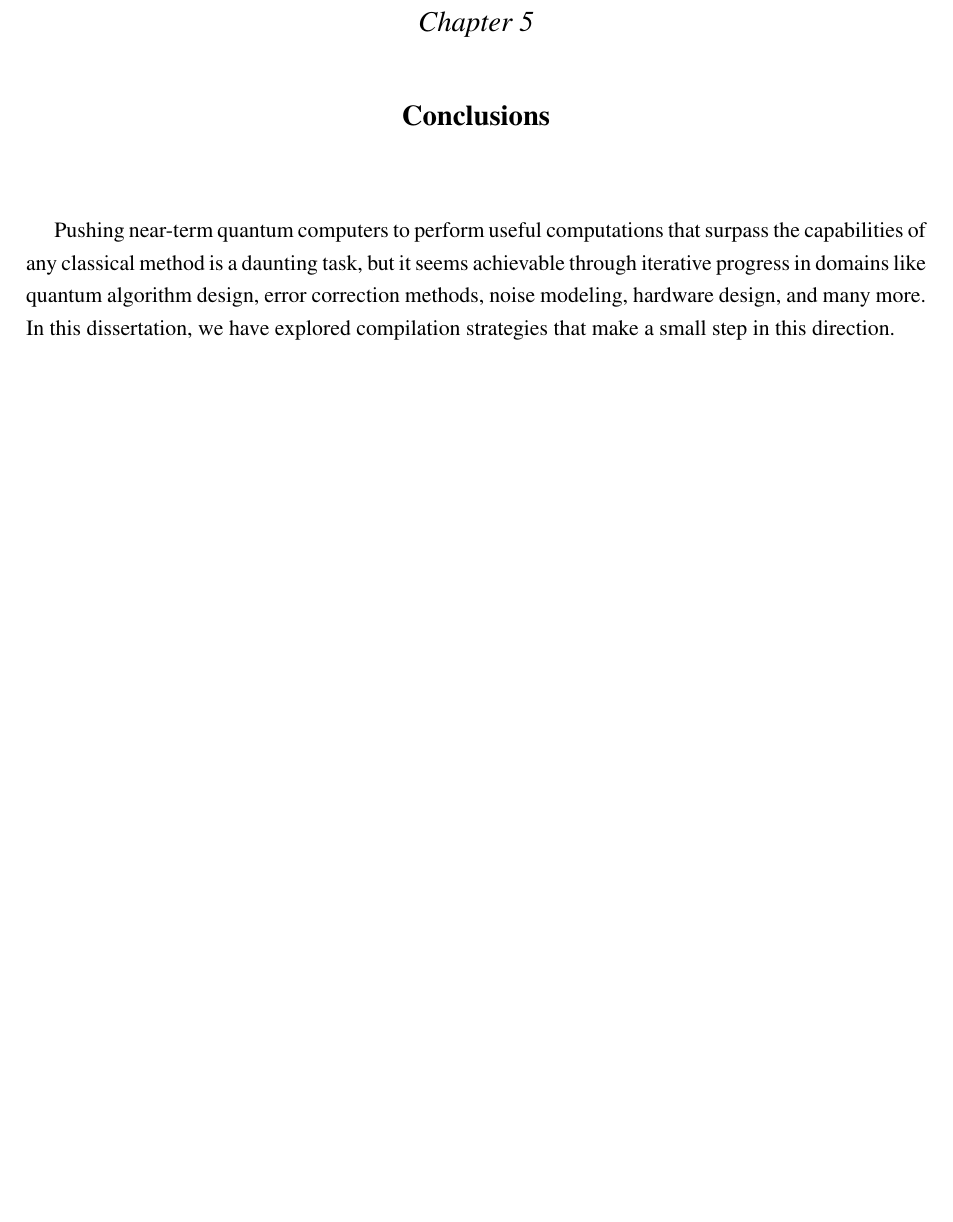
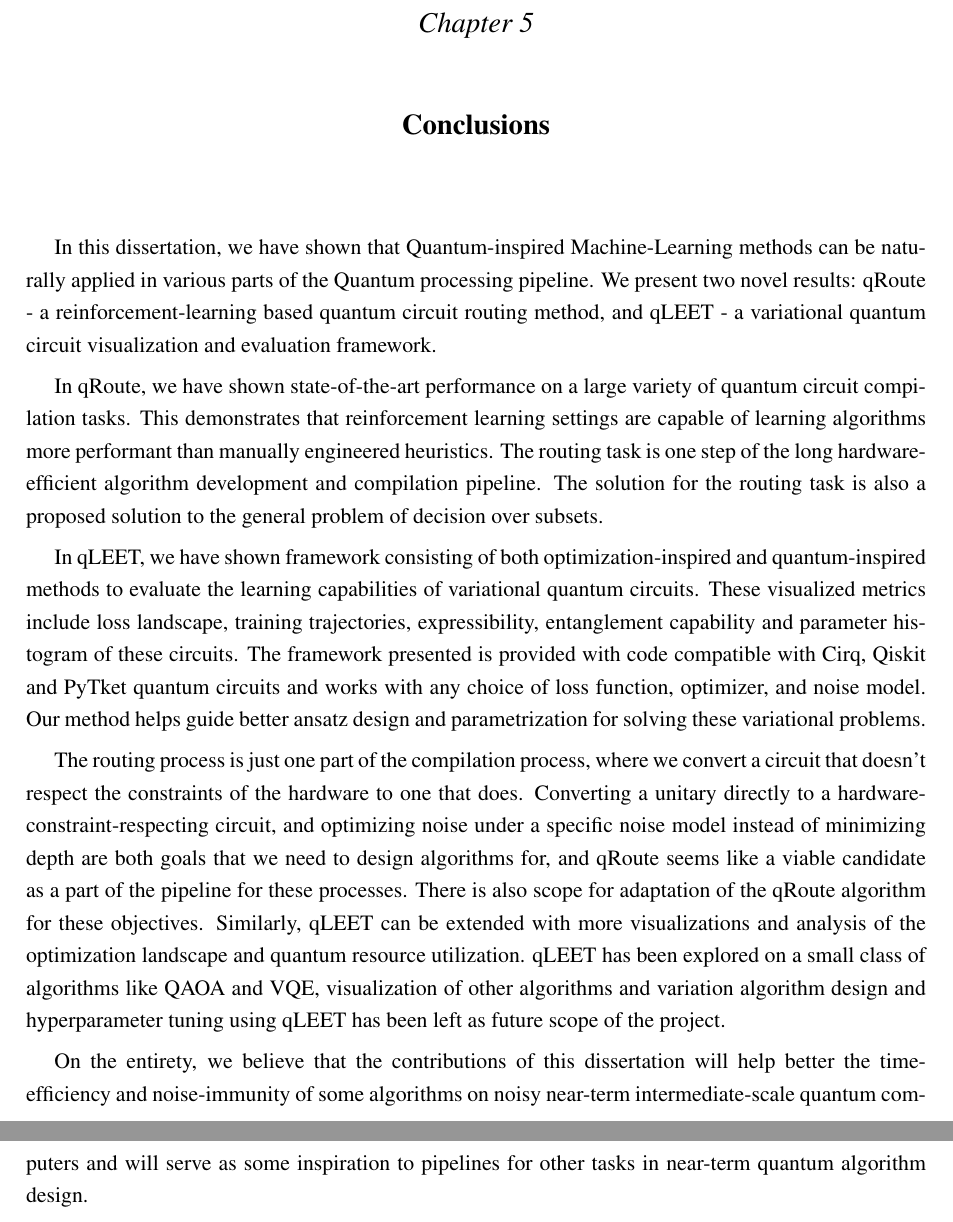
Before and after one commit to AnimeshSinha1309/ms-thesis, a LaTeX thesis (thesis.tex, which reads sections/conclusion.tex): part of page 42 of 54 before the commit and two parts of pages 42 and 43 of 55 after it, the two joined at a grey line, cut so that both start at the same text, the shorter picture padded with empty space. Compiled offline with pdfLaTeX.

Commit message:
Wrote the conclusions
Concluding in a page.

```diff
--- a/sections/conclusion.tex
+++ b/sections/conclusion.tex
@@ -1 +1,9 @@
-Pushing near-term quantum computers to perform useful computations that surpass the capabilities of any classical method is a daunting task, but it seems achievable through iterative progress in domains like quantum algorithm design, error correction methods, noise modeling, hardware design, and many more. In this dissertation, we have explored compilation strategies that make a small step in this direction.
+In this dissertation, we have shown that Quantum-inspired Machine-Learning methods can be naturally applied in various parts of the Quantum processing pipeline. We present two novel results: qRoute - a reinforcement-learning based quantum circuit routing method, and qLEET - a variational quantum circuit visualization and evaluation framework.
+
+In qRoute, we have shown state-of-the-art performance on a large variety of quantum circuit compilation tasks. This demonstrates that reinforcement learning settings are capable of learning algorithms more performant than manually engineered heuristics. The routing task is one step of the long hardware-efficient algorithm development and compilation pipeline. The solution for the routing task is also a proposed solution to the general problem of decision over subsets.
+
+In qLEET, we have shown framework consisting of both optimization-inspired and quantum-inspired methods to evaluate the learning capabilities of variational quantum circuits. These visualized metrics include loss landscape, training trajectories, expressibility, entanglement capability and parameter histogram of these circuits. The framework presented is provided with code compatible with Cirq, Qiskit and PyTket quantum circuits and works with any choice of loss function, optimizer, and noise model. Our method helps guide better ansatz design and parametrization for solving these variational problems.
+
+The routing process is just one part of the compilation process, where we convert a circuit that doesn't respect the constraints of the hardware to one that does. Converting a unitary directly to a hardware-constraint-respecting circuit, and optimizing noise under a specific noise model instead of minimizing depth are both goals that we need to design algorithms for, and qRoute seems like a viable candidate as a part of the pipeline for these processes. There is also scope for adaptation of the qRoute algorithm for these objectives. Similarly, qLEET can be extended with more visualizations and analysis of the optimization landscape and quantum resource utilization. qLEET has been explored on a small class of algorithms like QAOA and VQE, visualization of other algorithms and variation algorithm design and hyperparameter tuning using qLEET has been left as future scope of the project.
+
+On the entirety, we believe that the contributions of this dissertation will help better the time-efficiency and noise-immunity of some algorithms on noisy near-term intermediate-scale quantum computers and will serve as some inspiration to pipelines for other tasks in near-term quantum algorithm design.
```
Also changed, not shown: thesis.pdf.
